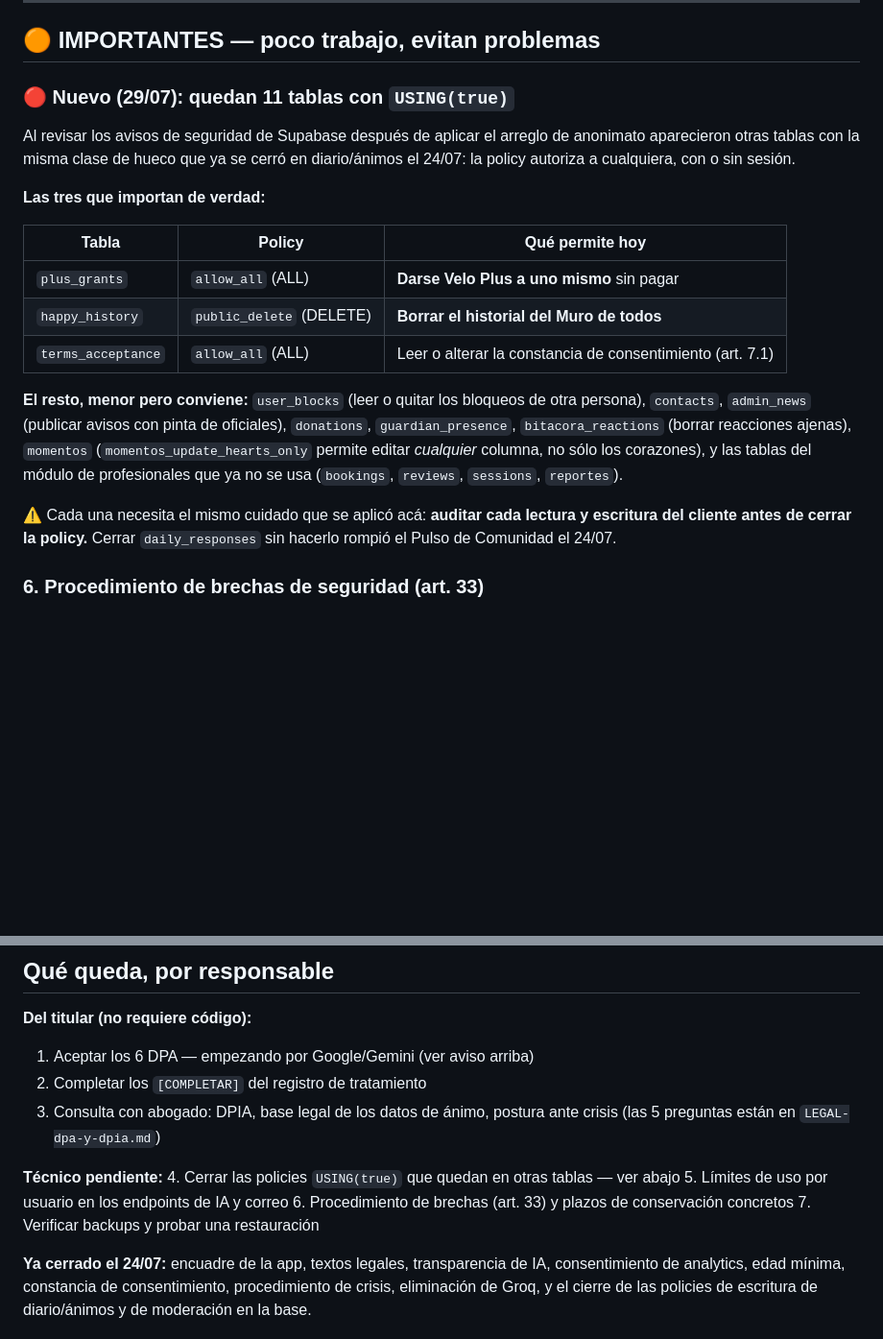
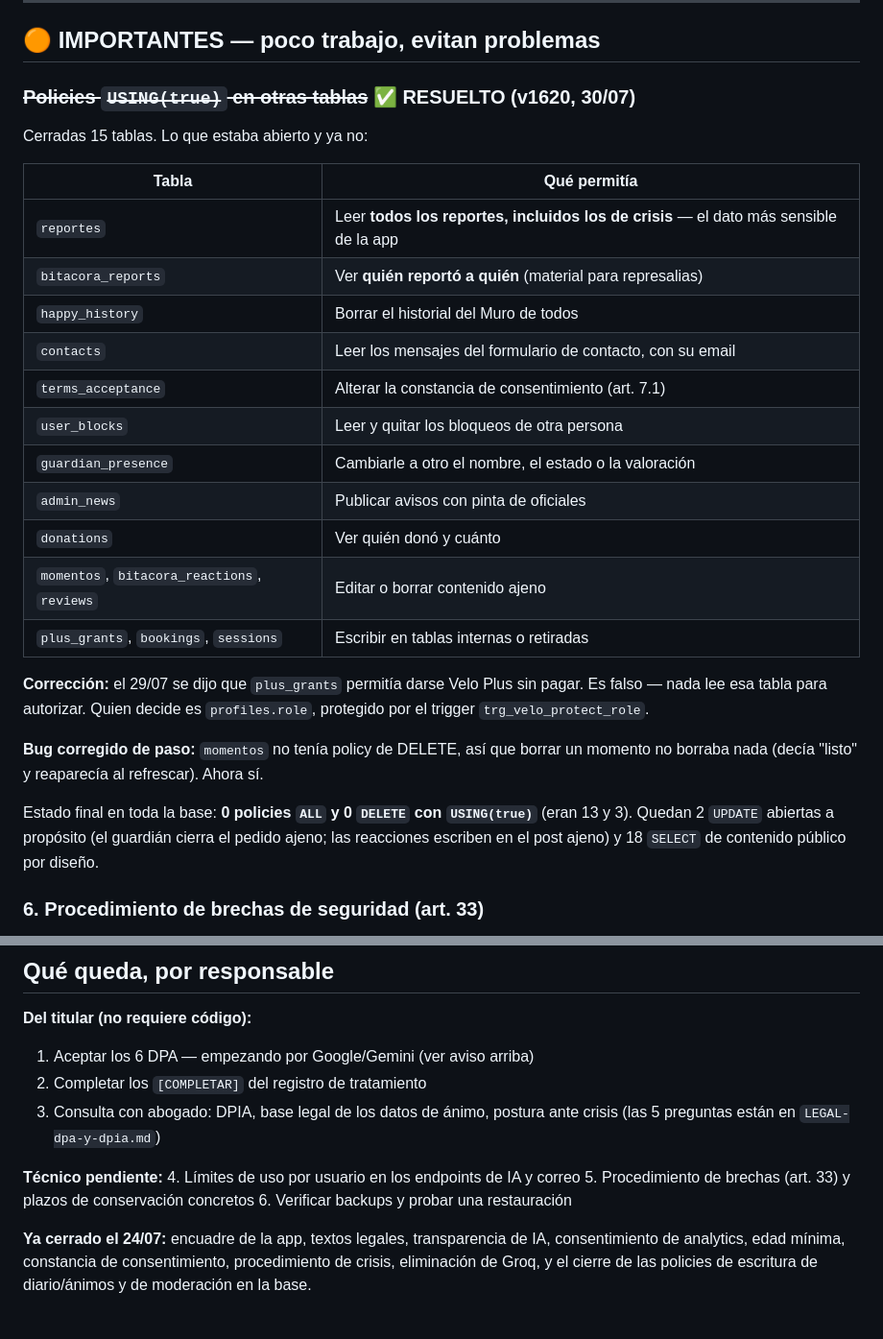
Before and after one commit to diego85greco-coder/Velo, a Markdown page: LANZAMIENTO-CHECKLIST.md, 2 parts joined by grey strips. Shown at 96% size. GitHub-like rendering; blank space fills up the shorter version.

Commit message:
Registrar en el checklist el cierre de las policies abiertas
Co-Authored-By: Claude Opus 5 <noreply@anthropic.com>
Claude-Session: https://claude.ai/code/session_012GV6TCxCeg1GDAgUbSxCSG

```diff
--- a/LANZAMIENTO-CHECKLIST.md
+++ b/LANZAMIENTO-CHECKLIST.md
@@ -88,29 +88,34 @@ moderación sigue viendo todo, y publicar funciona en las tres secciones.
 
 ## 🟠 IMPORTANTES — poco trabajo, evitan problemas
 
-### 🔴 Nuevo (29/07): quedan 11 tablas con `USING(true)`
-Al revisar los avisos de seguridad de Supabase después de aplicar el arreglo de
-anonimato aparecieron otras tablas con la misma clase de hueco que ya se cerró en
-diario/ánimos el 24/07: la policy autoriza a cualquiera, con o sin sesión.
+### ~~Policies `USING(true)` en otras tablas~~ ✅ RESUELTO (v1620, 30/07)
+Cerradas 15 tablas. Lo que estaba abierto y ya no:
 
-**Las tres que importan de verdad:**
+| Tabla | Qué permitía |
+|---|---|
+| `reportes` | Leer **todos los reportes, incluidos los de crisis** — el dato más sensible de la app |
+| `bitacora_reports` | Ver **quién reportó a quién** (material para represalias) |
+| `happy_history` | Borrar el historial del Muro de todos |
+| `contacts` | Leer los mensajes del formulario de contacto, con su email |
+| `terms_acceptance` | Alterar la constancia de consentimiento (art. 7.1) |
+| `user_blocks` | Leer y quitar los bloqueos de otra persona |
+| `guardian_presence` | Cambiarle a otro el nombre, el estado o la valoración |
+| `admin_news` | Publicar avisos con pinta de oficiales |
+| `donations` | Ver quién donó y cuánto |
+| `momentos`, `bitacora_reactions`, `reviews` | Editar o borrar contenido ajeno |
+| `plus_grants`, `bookings`, `sessions` | Escribir en tablas internas o retiradas |
 
-| Tabla | Policy | Qué permite hoy |
-|---|---|---|
-| `plus_grants` | `allow_all` (ALL) | **Darse Velo Plus a uno mismo** sin pagar |
-| `happy_history` | `public_delete` (DELETE) | **Borrar el historial del Muro de todos** |
-| `terms_acceptance` | `allow_all` (ALL) | Leer o alterar la constancia de consentimiento (art. 7.1) |
+**Corrección:** el 29/07 se dijo que `plus_grants` permitía darse Velo Plus sin
+pagar. Es falso — nada lee esa tabla para autorizar. Quien decide es
+`profiles.role`, protegido por el trigger `trg_velo_protect_role`.
 
-**El resto, menor pero conviene:** `user_blocks` (leer o quitar los bloqueos de
-otra persona), `contacts`, `admin_news` (publicar avisos con pinta de oficiales),
-`donations`, `guardian_presence`, `bitacora_reactions` (borrar reacciones ajenas),
-`momentos` (`momentos_update_hearts_only` permite editar *cualquier* columna, no
-sólo los corazones), y las tablas del módulo de profesionales que ya no se usa
-(`bookings`, `reviews`, `sessions`, `reportes`).
+**Bug corregido de paso:** `momentos` no tenía policy de DELETE, así que borrar
+un momento no borraba nada (decía "listo" y reaparecía al refrescar). Ahora sí.
 
-⚠️ Cada una necesita el mismo cuidado que se aplicó acá: **auditar cada lectura y
-escritura del cliente antes de cerrar la policy.** Cerrar `daily_responses` sin
-hacerlo rompió el Pulso de Comunidad el 24/07.
+Estado final en toda la base: **0 policies `ALL` y 0 `DELETE` con `USING(true)`**
+(eran 13 y 3). Quedan 2 `UPDATE` abiertas a propósito (el guardián cierra el
+pedido ajeno; las reacciones escriben en el post ajeno) y 18 `SELECT` de
+contenido público por diseño.
 
 ### 6. Procedimiento de brechas de seguridad (art. 33)
 Ante una filtración hay **72 horas** para notificar a la CNPD. Hoy no hay
@@ -158,10 +163,9 @@ Ya existe el sistema de reportes — falta el circuito de respuesta.
    crisis (las 5 preguntas están en `LEGAL-dpa-y-dpia.md`)
 
 **Técnico pendiente:**
-4. Cerrar las policies `USING(true)` que quedan en otras tablas — ver abajo
-5. Límites de uso por usuario en los endpoints de IA y correo
-6. Procedimiento de brechas (art. 33) y plazos de conservación concretos
-7. Verificar backups y probar una restauración
+4. Límites de uso por usuario en los endpoints de IA y correo
+5. Procedimiento de brechas (art. 33) y plazos de conservación concretos
+6. Verificar backups y probar una restauración
 
 **Ya cerrado el 24/07:** encuadre de la app, textos legales, transparencia de IA,
 consentimiento de analytics, edad mínima, constancia de consentimiento,
```
